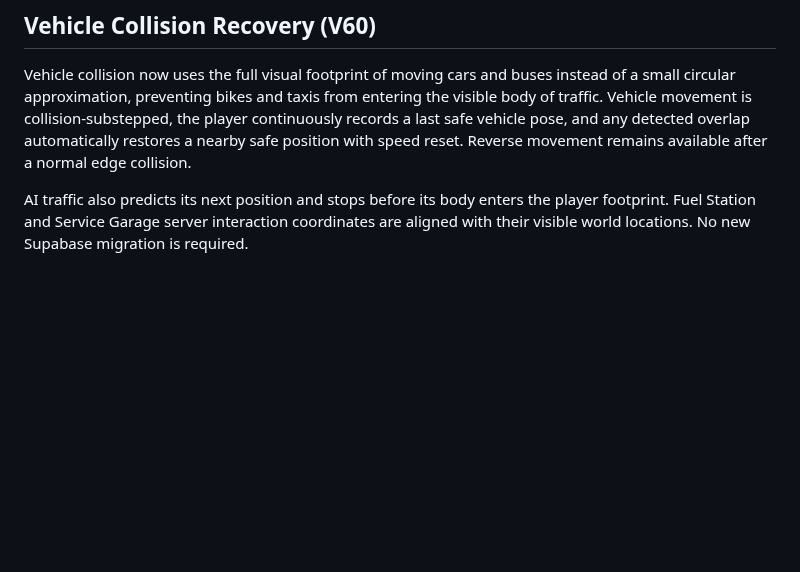
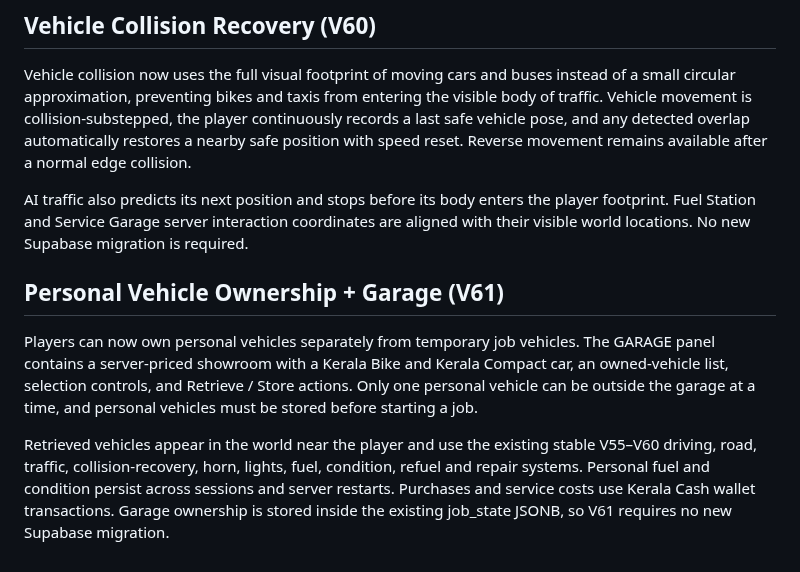
Before and after one commit to Dreamliker007/Kerala-Play, a Markdown page: README.md, the part around the change. GitHub-like rendering; blank space fills up the shorter version.

Commit message:
Document V61 personal vehicle ownership and garage

```diff
--- a/README.md
+++ b/README.md
@@ -104,3 +104,10 @@ A Kerala Fuel Station and Village Service Garage are now placed in the world. St
 Vehicle collision now uses the full visual footprint of moving cars and buses instead of a small circular approximation, preventing bikes and taxis from entering the visible body of traffic. Vehicle movement is collision-substepped, the player continuously records a last safe vehicle pose, and any detected overlap automatically restores a nearby safe position with speed reset. Reverse movement remains available after a normal edge collision.
 
 AI traffic also predicts its next position and stops before its body enters the player footprint. Fuel Station and Service Garage server interaction coordinates are aligned with their visible world locations. No new Supabase migration is required.
+
+
+## Personal Vehicle Ownership + Garage (V61)
+
+Players can now own personal vehicles separately from temporary job vehicles. The GARAGE panel contains a server-priced showroom with a Kerala Bike and Kerala Compact car, an owned-vehicle list, selection controls, and Retrieve / Store actions. Only one personal vehicle can be outside the garage at a time, and personal vehicles must be stored before starting a job.
+
+Retrieved vehicles appear in the world near the player and use the existing stable V55–V60 driving, road, traffic, collision-recovery, horn, lights, fuel, condition, refuel and repair systems. Personal fuel and condition persist across sessions and server restarts. Purchases and service costs use Kerala Cash wallet transactions. Garage ownership is stored inside the existing job_state JSONB, so V61 requires no new Supabase migration.
```
